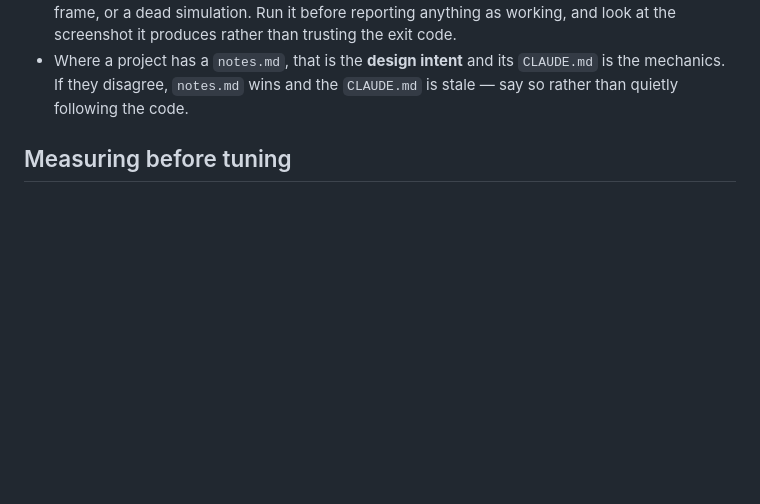
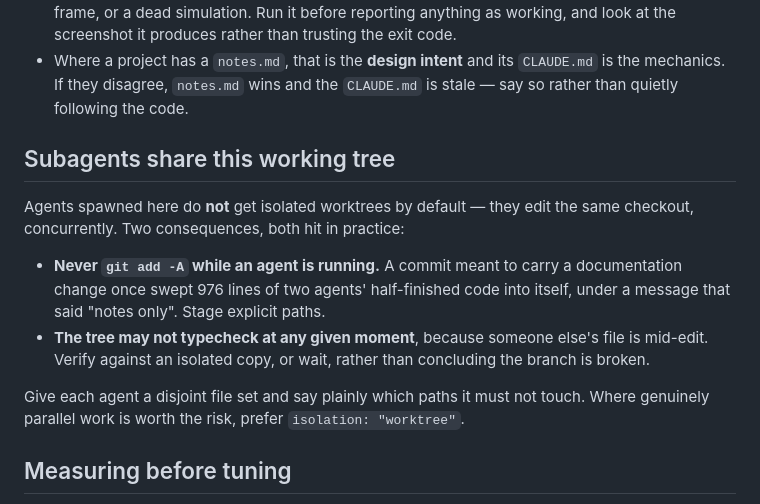
Before and after one commit to brhkim/sidequests, a Markdown page: CLAUDE.md, the part around the change. Rendered like a GitHub page; blank space fills up the shorter version.

Commit message:
Record that subagents share one working tree
Correcting the record on a16f30f. Its message says "Notes only; no gameplay code
changes"; it actually contains 976 lines across 12 files - two subagents'
in-flight work, swept in by a `git add -A` run while they were mid-task. The
code is intact and the branch builds and verifies, but the HUD and enemy
features are each split across that commit and the agent's own, and the message
is wrong about its own contents. It is not being rewritten because the commits
on top of it are other agents' work and rewording needs an interactive rebase
this environment does not allow; this note is the correction.

The underlying mistake is worth keeping: agents spawned here share the same
checkout rather than getting isolated worktrees, so any `-A` stage during a
parallel run captures whatever anyone else has half-written. The same sharing
also means the tree can fail to typecheck at any moment because someone else's
file is mid-edit, which reads as a broken branch and is not one.

Both are now in the root CLAUDE.md, along with the mitigations: stage explicit
paths, give each agent a disjoint file set with the paths it must not touch
stated plainly, and prefer worktree isolation where parallel work is worth the
risk.

Co-Authored-By: Claude Opus 5 <noreply@anthropic.com>
Claude-Session: https://claude.ai/code/session_018jY43fgQRuuKwHXayKnM6x

```diff
--- a/CLAUDE.md
+++ b/CLAUDE.md
@@ -22,6 +22,22 @@ and its own `CLAUDE.md`.
 - Where a project has a `notes.md`, that is the **design intent** and its
   `CLAUDE.md` is the mechanics. If they disagree, `notes.md` wins and the
   `CLAUDE.md` is stale — say so rather than quietly following the code.
+
+## Subagents share this working tree
+
+Agents spawned here do **not** get isolated worktrees by default — they edit the
+same checkout, concurrently. Two consequences, both hit in practice:
+
+- **Never `git add -A` while an agent is running.** A commit meant to carry a
+  documentation change once swept 976 lines of two agents' half-finished code
+  into itself, under a message that said "notes only". Stage explicit paths.
+- **The tree may not typecheck at any given moment**, because someone else's
+  file is mid-edit. Verify against an isolated copy, or wait, rather than
+  concluding the branch is broken.
+
+Give each agent a disjoint file set and say plainly which paths it must not
+touch. Where genuinely parallel work is worth the risk, prefer
+`isolation: "worktree"`.
 
 ## Measuring before tuning
 
```
